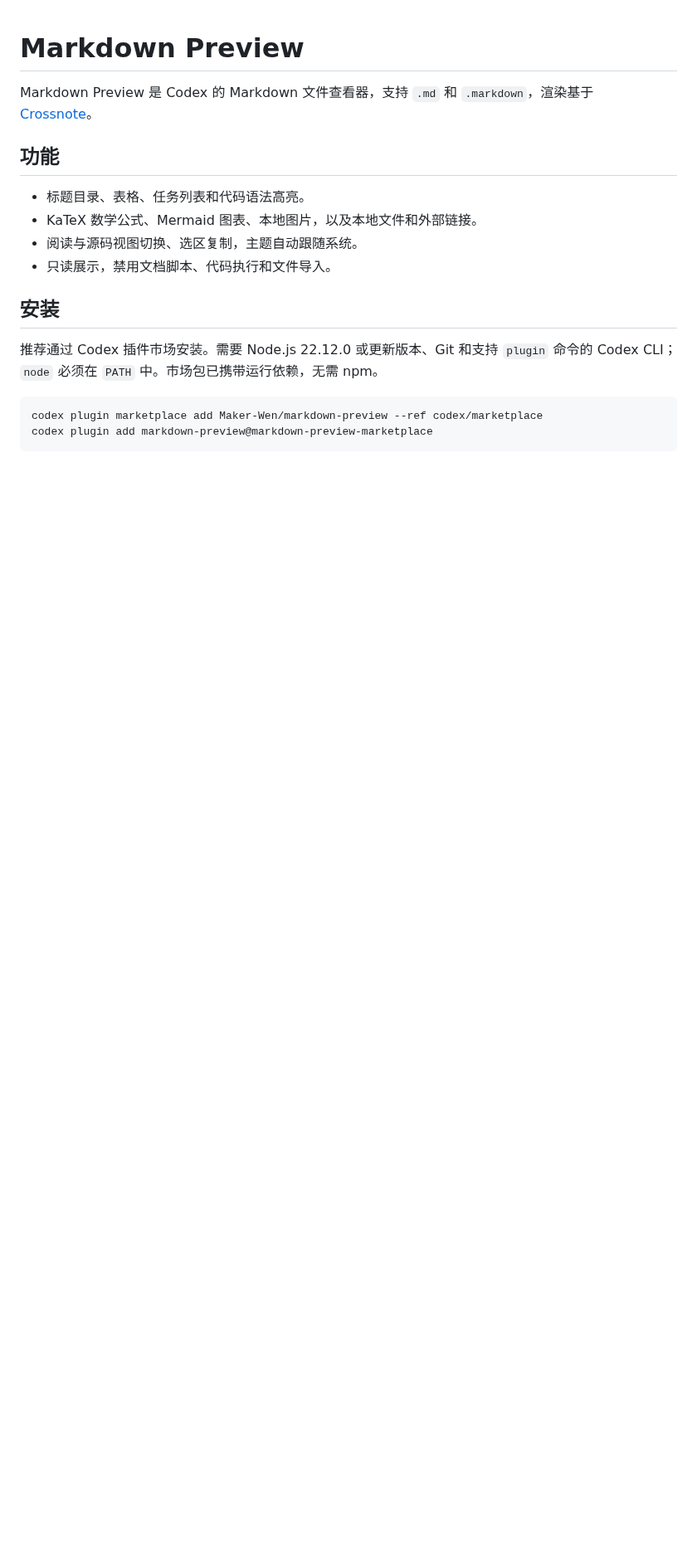
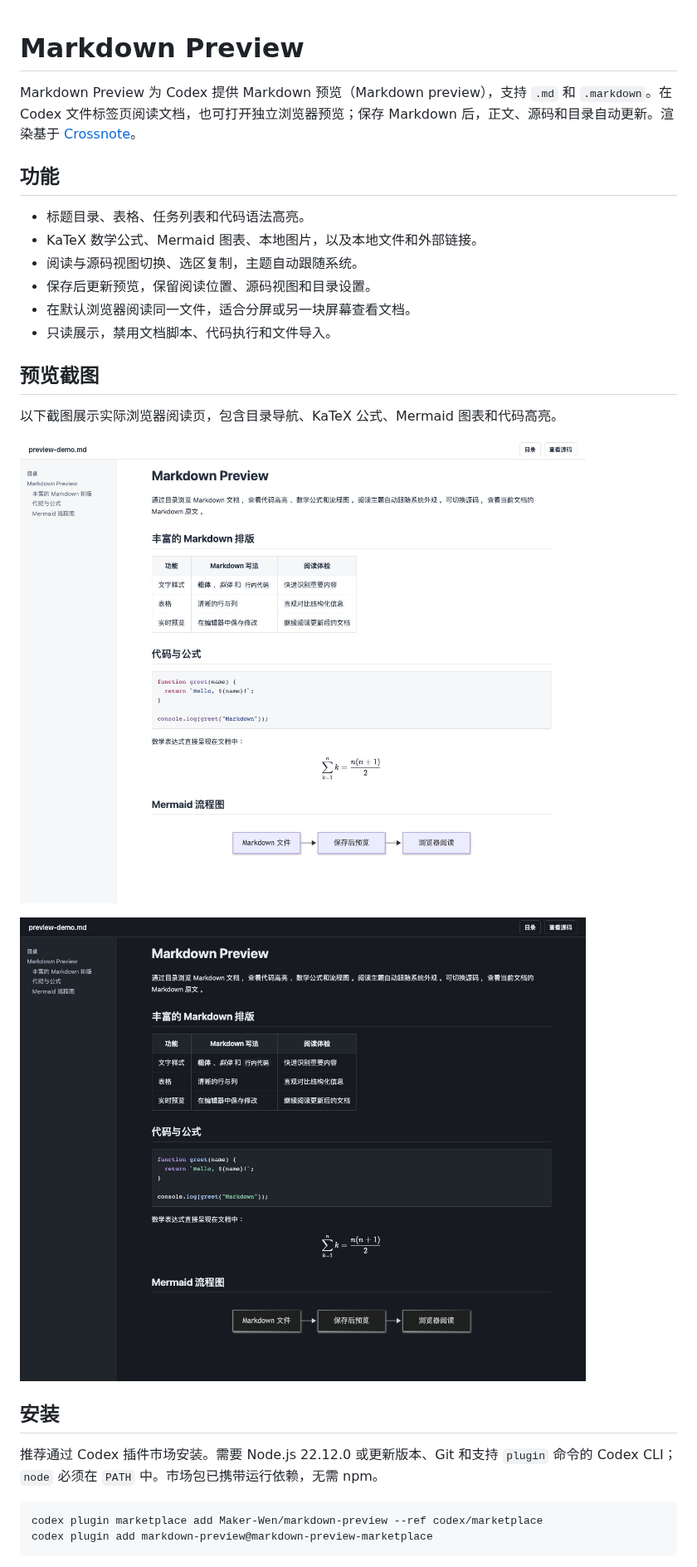
Before and after one commit to Maker-Wen/markdown-preview, a Markdown page: README.md, the part around one of its changes. Shown at 83% size. Drawn GitHub-style; pictures changed too: docs/images/browser-preview-dark.jpg (added), docs/images/browser-preview-light.jpg (added); blank space fills up the shorter version.

```diff
--- a/README.md
+++ b/README.md
@@ -1,13 +1,23 @@
 # Markdown Preview
 
-Markdown Preview 是 Codex 的 Markdown 文件查看器，支持 `.md` 和 `.markdown`，渲染基于 [Crossnote](https://github.com/shd101wyy/crossnote)。
+Markdown Preview 为 Codex 提供 Markdown 预览（Markdown preview），支持 `.md` 和 `.markdown`。在 Codex 文件标签页阅读文档，也可打开独立浏览器预览；保存 Markdown 后，正文、源码和目录自动更新。渲染基于 [Crossnote](https://github.com/shd101wyy/crossnote)。
 
 ## 功能
 
 - 标题目录、表格、任务列表和代码语法高亮。
 - KaTeX 数学公式、Mermaid 图表、本地图片，以及本地文件和外部链接。
 - 阅读与源码视图切换、选区复制，主题自动跟随系统。
+- 保存后更新预览，保留阅读位置、源码视图和目录设置。
+- 在默认浏览器阅读同一文件，适合分屏或另一块屏幕查看文档。
 - 只读展示，禁用文档脚本、代码执行和文件导入。
+
+## 预览截图
+
+以下截图展示实际浏览器阅读页，包含目录导航、KaTeX 公式、Mermaid 图表和代码高亮。
+
+![Markdown Preview 浏览器预览，浅色主题](docs/images/browser-preview-light.jpg)
+
+![Markdown Preview 浏览器预览，深色主题](docs/images/browser-preview-dark.jpg)
 
 ## 安装
 
```
Also changed, not shown: other parts of README.md (+10 -17 lines), docs/examples/preview-demo.md (added, +35 -0 lines), docs/plugin-discovery.md (added, +38 -0 lines), plugins/markdown-preview/README.md (+17 -5 lines), 3 other files.
